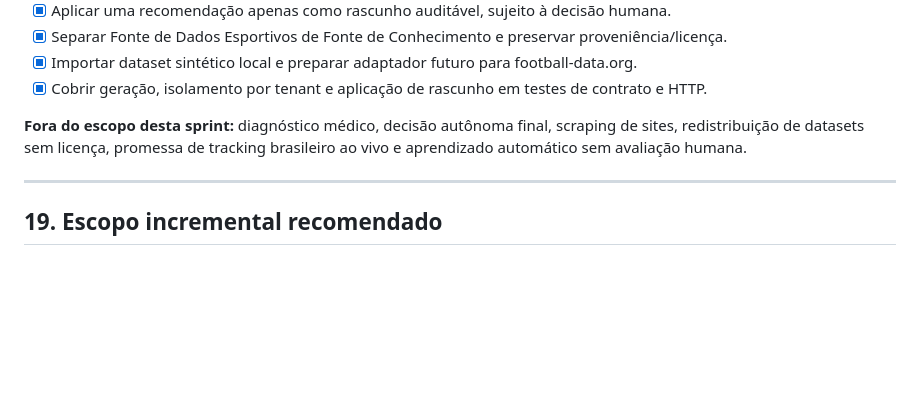
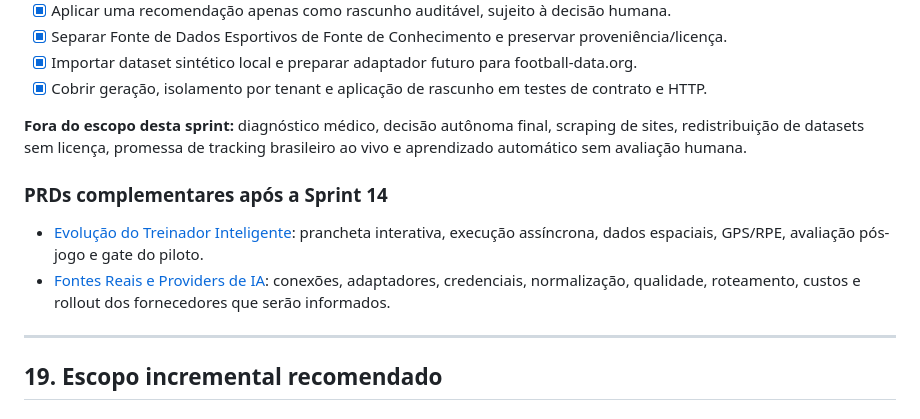
Before and after one commit to alexfloripavieira/saas-futebol, a Markdown page: docs/prd/saas-do-futebol-prd.md, the part around the change. Drawn GitHub-style; blank space fills up the shorter version.

Commit message:
docs: planejar evolucao e integracoes do treinador

```diff
--- a/docs/prd/saas-do-futebol-prd.md
+++ b/docs/prd/saas-do-futebol-prd.md
@@ -803,6 +803,11 @@ Entregar uma SaaS em que cada clube tenha identidade própria, módulos contrata
 
 **Fora do escopo desta sprint:** diagnóstico médico, decisão autônoma final, scraping de sites, redistribuição de datasets sem licença, promessa de tracking brasileiro ao vivo e aprendizado automático sem avaliação humana.
 
+### PRDs complementares após a Sprint 14
+
+- [Evolução do Treinador Inteligente](prd-evolucao-treinador-inteligente.md): prancheta interativa, execução assíncrona, dados espaciais, GPS/RPE, avaliação pós-jogo e gate do piloto.
+- [Fontes Reais e Providers de IA](prd-fontes-reais-providers-ia.md): conexões, adaptadores, credenciais, normalização, qualidade, roteamento, custos e rollout dos fornecedores que serão informados.
+
 ---
 
 ## 19. Escopo incremental recomendado
```
Also changed, not shown: docs/prd/prd-evolucao-treinador-inteligente.md (added, +122 -0 lines), docs/prd/prd-fontes-reais-providers-ia.md (added, +144 -0 lines).
